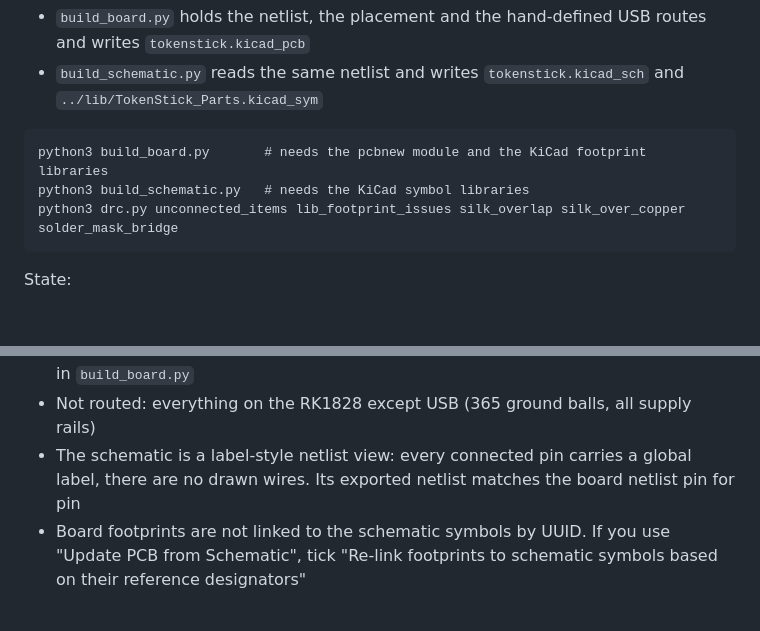
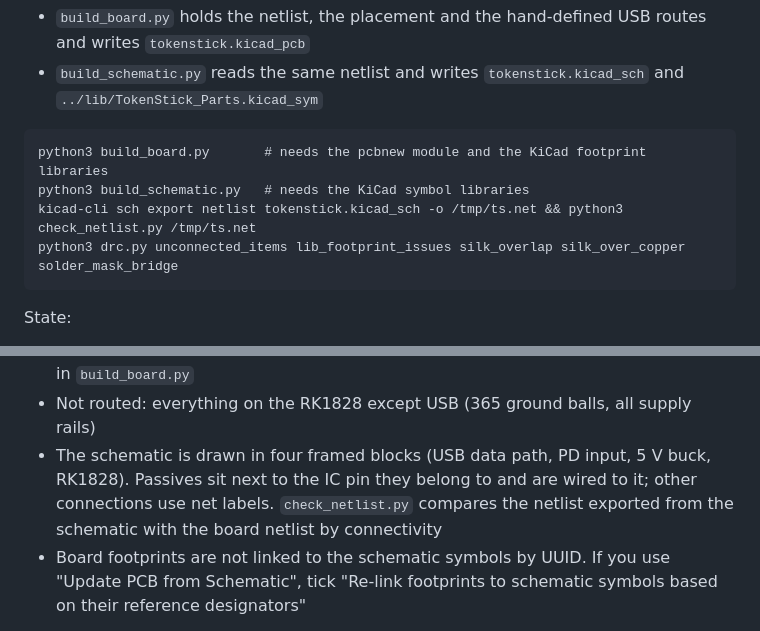
Before and after one commit to TokenStick/tokenstick-hw, a Markdown page: kicad/tokenstick/README.md, 2 parts joined by grey strips. GitHub-like rendering; blank space fills up the shorter version.

````diff
--- a/kicad/tokenstick/README.md
+++ b/kicad/tokenstick/README.md
@@ -8,6 +8,7 @@ Both files of the KiCad 7 project are generated:
 ```
 python3 build_board.py       # needs the pcbnew module and the KiCad footprint libraries
 python3 build_schematic.py   # needs the KiCad symbol libraries
+kicad-cli sch export netlist tokenstick.kicad_sch -o /tmp/ts.net && python3 check_netlist.py /tmp/ts.net
 python3 drc.py unconnected_items lib_footprint_issues silk_overlap silk_over_copper solder_mask_bridge
 ```
 
@@ -17,7 +18,7 @@ State:
 - Routed by hand (in `build_board.py`): USB-C data connector to the ESD arrays, the HD3SS3220 mux, the AC coupling capacitors and the RK1828 SuperSpeed balls; USB 2.0 D+/D- on In2; CC1/CC2 on the bottom layer
 - Routed by `autoroute.py`, a small grid maze router: USB PD input, FET switch, 5 V buck, 3.3 V regulator, mux support parts and a ground via for every SMD ground pad. Copper areas for VBUS, VIN, the switch node and 5 V are defined as rectangles in `build_board.py`
 - Not routed: everything on the RK1828 except USB (365 ground balls, all supply rails)
-- The schematic is a label-style netlist view: every connected pin carries a global label, there are no drawn wires. Its exported netlist matches the board netlist pin for pin
+- The schematic is drawn in four framed blocks (USB data path, PD input, 5 V buck, RK1828). Passives sit next to the IC pin they belong to and are wired to it; other connections use net labels. `check_netlist.py` compares the netlist exported from the schematic with the board netlist by connectivity
 - Board footprints are not linked to the schematic symbols by UUID. If you use "Update PCB from Schematic", tick "Re-link footprints to schematic symbols based on their reference designators"
 
 See `docs/design-notes.md`, section 9, for the routing decisions and the open review items.
````
Also changed, not shown: docs/design-notes.md (+9 -0 lines), docs/img/schematic-blocks.png (added), 3 other files.
